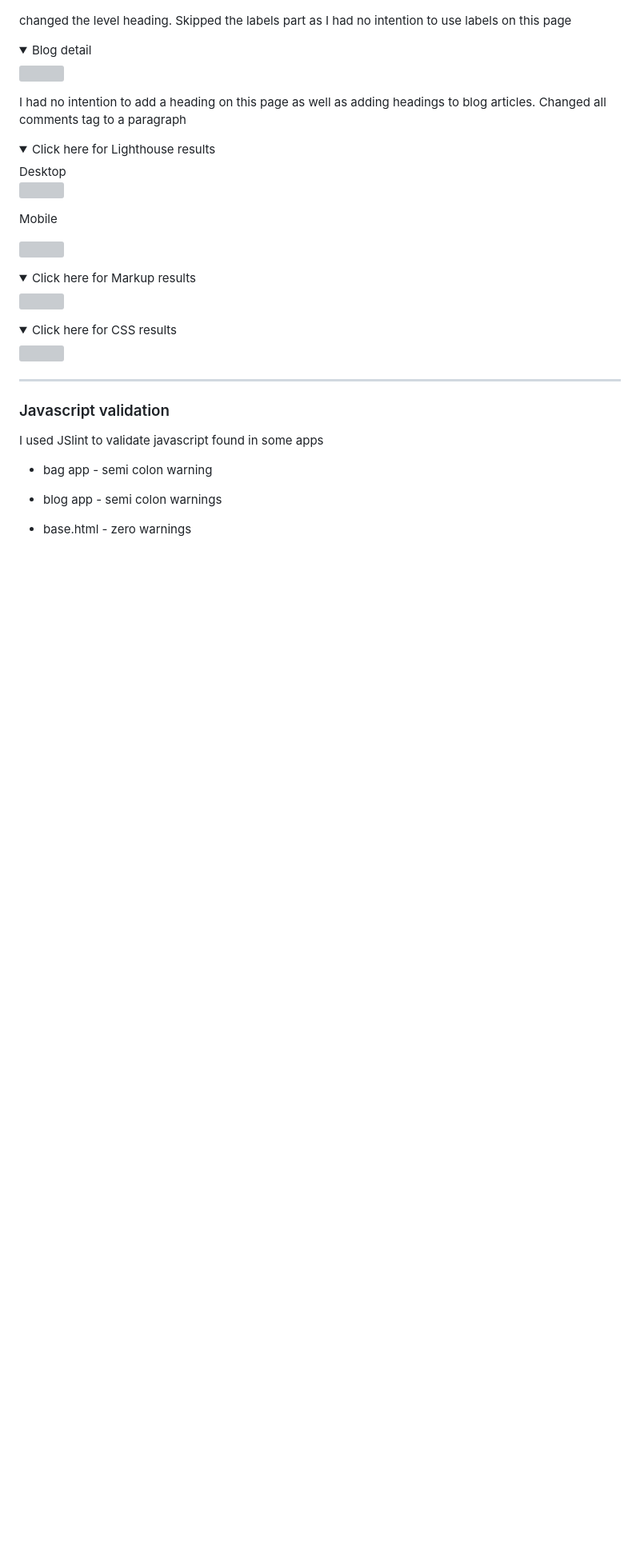
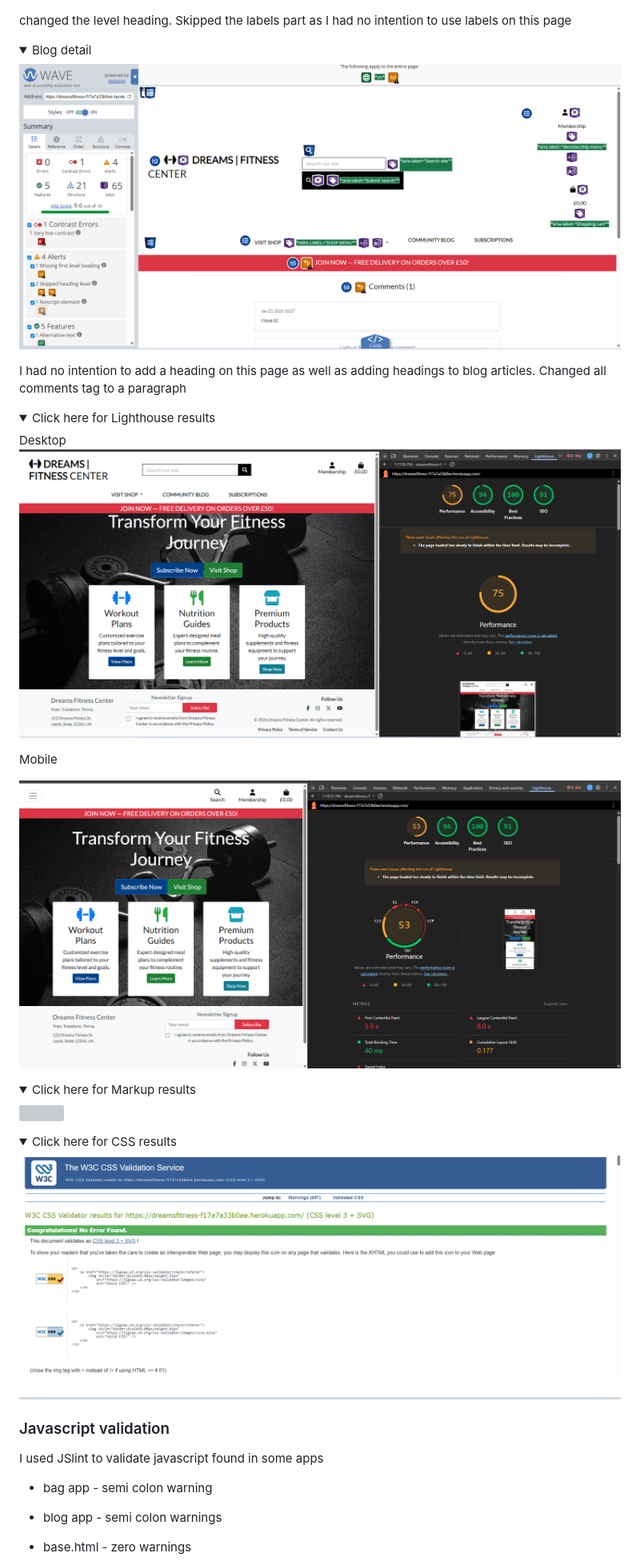
Before and after one commit to Obasohan2/dreamsfitness_sub, a Markdown page: TESTING.md, the part around the change. Shown: that part at 80% size. Drawn GitHub-style; pictures changed too: media/css_validator.png (added), media/desktopLH.png (added), media/mobileLH.png (added); folded sections open; blank space fills up the shorter version; grey boxes are pictures that could not be loaded.

```diff
--- a/TESTING.md
+++ b/TESTING.md
@@ -92,7 +92,7 @@ Fixed the alerts by adding an h2 level heading to shop now button
 <details>
   <summary>Blog detail</summary>
 
-![](media/WebHome.png)
+![](media/wavblogdetail.png)
 
 I had no intention to add a heading on this page as well as adding headings to blog articles. Changed all comments tag to a paragraph
 
@@ -102,11 +102,11 @@ I had no intention to add a heading on this page as well as adding headings to b
   <summary>Click here for Lighthouse results</summary>
  Desktop
 
-  ![](media/lighthouse_desktop.jpg)
+  ![](media/desktopLH.png)
 
 Mobile
 
-  ![](media/lighthouse_mobile.jpg)
+  ![](media/mobileLH.png)
 
   </details>
 
@@ -120,7 +120,7 @@ Mobile
   <details>
   <summary>Click here for CSS results </summary>
 
-  ![](media/css_validator.jpg)
+  ![](media/css_validator.png)
 
   </details>
 
```
Also changed, not shown: 4 other files.
